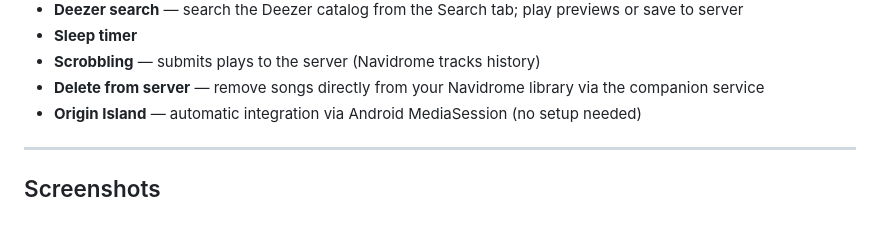
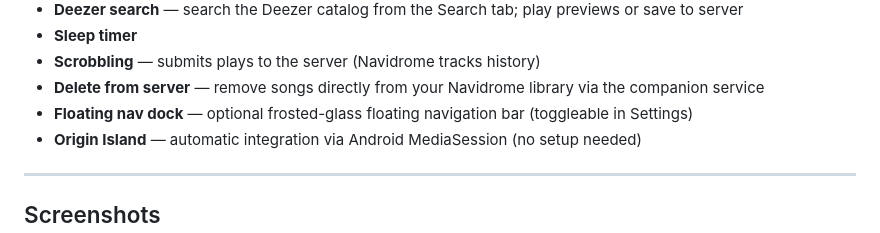
Before and after one commit to Catgirl-meow/melodize, a Markdown page: README.md, the part around the change. Drawn GitHub-style.

Commit message:
docs: add floating nav dock to README features list
Co-Authored-By: Claude Sonnet 4.6 <noreply@anthropic.com>

```diff
--- a/README.md
+++ b/README.md
@@ -20,6 +20,7 @@ on lossless playback, a polished Material 3 UI, and offline support.
 - **Sleep timer**
 - **Scrobbling** — submits plays to the server (Navidrome tracks history)
 - **Delete from server** — remove songs directly from your Navidrome library via the companion service
+- **Floating nav dock** — optional frosted-glass floating navigation bar (toggleable in Settings)
 - **Origin Island** — automatic integration via Android MediaSession (no setup needed)
 
 ---
```
